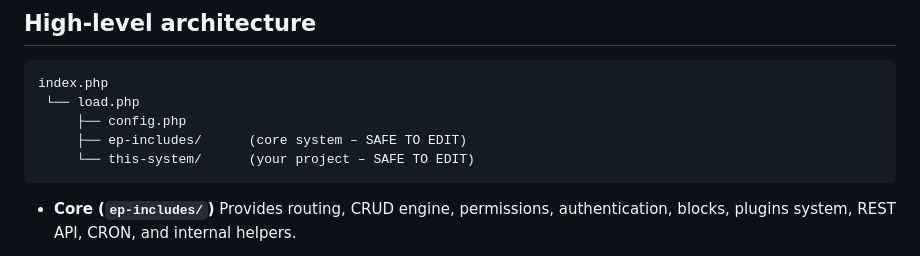
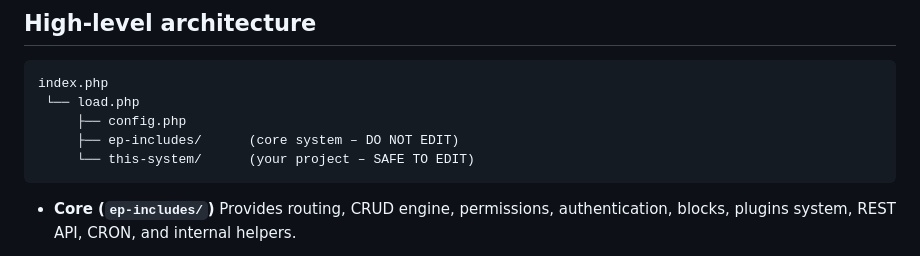
Before and after one commit to alexfranulovic/PyroSoft, a Markdown page: README.md, the part around the change. Rendered like a GitHub page.

````diff
--- a/README.md
+++ b/README.md
@@ -21,7 +21,7 @@ It follows a layered architecture inspired by platforms like WordPress, where **
 index.php
  └── load.php
      ├── config.php
-     ├── ep-includes/      (core system – SAFE TO EDIT)
+     ├── ep-includes/      (core system – DO NOT EDIT)
      └── this-system/      (your project – SAFE TO EDIT)
 ```
 
````
